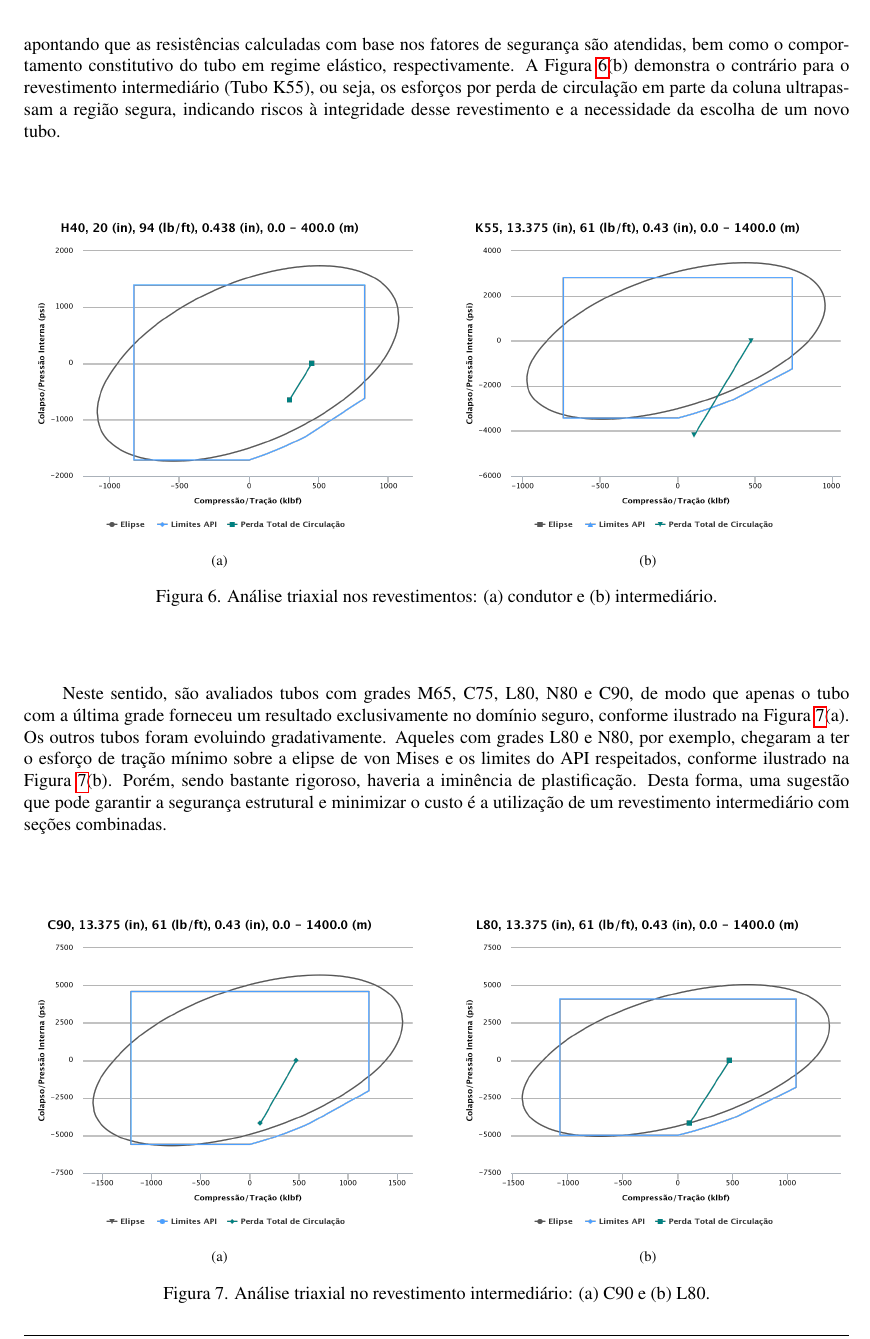
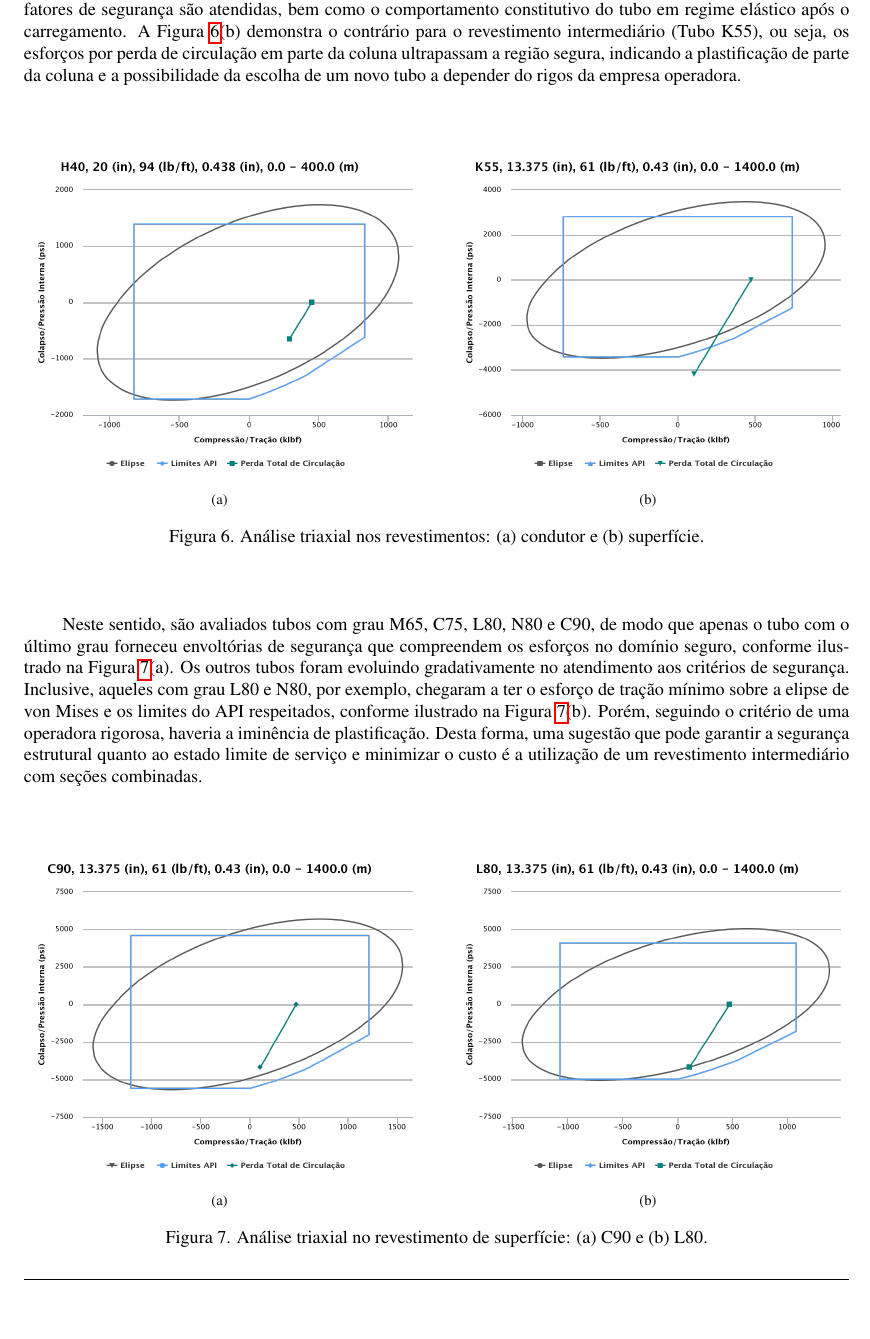
Before and after one commit to otaviobarodrigues/engpet, a LaTeX book (Trabalho_EngPet.tex): part of page 6 of 8, cut so that both start at the same text, the shorter picture padded with empty space. Compiled offline with pdfLaTeX; a LaTeX package or settings file that is missing is left out.

Commit message:
corrigindo resultados

```diff
--- a/Trabalho_EngPet.tex
+++ b/Trabalho_EngPet.tex
@@ -509,7 +509,7 @@ Colapso [psi]   & 515,47
 \label{tab_res}
 \end{table}
 
-Na Figura \ref{fig:resultsF1}(a) são apresentadas as envoltórias de resistência e de perda de circulação total no revestimento condutor (Tubo H40). Os esforços pela perda  encontram-se no interior dos limites API e da elipse de von Mises, apontando que as resistências calculadas com base nos fatores de segurança são atendidas, bem como o comportamento constitutivo do tubo em regime elástico, respectivamente. A Figura \ref{fig:resultsF1}(b) demonstra o contrário para o revestimento intermediário (Tubo K55), ou seja, os esforços por perda de circulação em parte da coluna ultrapassam a região segura, indicando riscos à integridade desse revestimento e a necessidade da escolha de um novo tubo.
+Na Figura \ref{fig:resultsF1}(a) são apresentadas as envoltórias de resistência e os pares ordenados de pressão e esforço, considerando a perda por circulação total no revestimento condutor (Tubo H40). Os esforços pela perda  encontram-se no interior dos limites API e da elipse de von Mises, apontando que as resistências calculadas com base nos fatores de segurança são atendidas, bem como o comportamento constitutivo do tubo em regime elástico após o carregamento. A Figura \ref{fig:resultsF1}(b) demonstra o contrário para o revestimento intermediário (Tubo K55), ou seja, os esforços por perda de circulação em parte da coluna ultrapassam a região segura, indicando a plastificação de parte da coluna e a possibilidade da escolha de um novo tubo a depender do rigos da empresa operadora.
 
 
 \begin{figure}[H]
@@ -518,12 +518,12 @@ Na Figura \ref{fig:resultsF1}(a) são apresentadas as envoltórias de resistênc
 \subfigure[ref1][]{\includegraphics[width=7.6cm]{./Figures/fase1/tri.png}}\qquad
 \subfigure[ref2][]{\includegraphics[width=7.6cm]{./Figures/fase2/tri.png}}
 %\subfigure[ref3][]{\includegraphics[width=7.6cm]{./Figures/fase1/tracao.png}}
-\caption{\centering{Análise triaxial nos revestimentos: (a) condutor e (b) intermediário.}}
+\caption{\centering{Análise triaxial nos revestimentos: (a) condutor e (b) superfície.}}
 \label{fig:resultsF1}
 \end{center}
 \end{figure}
 
-Neste sentido, são avaliados tubos com grades M65, C75, L80, N80 e C90, de modo que apenas o tubo com a última grade forneceu um resultado exclusivamente no domínio seguro, conforme ilustrado na Figura \ref{fig:resultsF2}(a). Os outros tubos foram evoluindo gradativamente. Aqueles com grades L80 e N80, por exemplo, chegaram a ter o esforço de tração mínimo sobre a elipse de von Mises e os limites do API respeitados, conforme ilustrado na Figura \ref{fig:resultsF2}(b). Porém, sendo bastante rigoroso, haveria a iminência de plastificação. Desta forma, uma sugestão que pode garantir a segurança estrutural e minimizar o custo é a utilização de um revestimento intermediário com seções combinadas.
+Neste sentido, são avaliados tubos com grau M65, C75, L80, N80 e C90, de modo que apenas o tubo com o último grau forneceu envoltórias de segurança que compreendem os esforços no domínio seguro, conforme ilustrado na Figura \ref{fig:resultsF2}(a). Os outros tubos foram evoluindo gradativamente no atendimento aos critérios de segurança. Inclusive, aqueles com grau L80 e N80, por exemplo, chegaram a ter o esforço de tração mínimo sobre a elipse de von Mises e os limites do API respeitados, conforme ilustrado na Figura \ref{fig:resultsF2}(b). Porém, seguindo o critério de uma operadora rigorosa, haveria a iminência de plastificação. Desta forma, uma sugestão que pode garantir a segurança estrutural quanto ao estado limite de serviço e minimizar o custo é a utilização de um revestimento intermediário com seções combinadas.
 
 \begin{figure}[H]
 \begin{center}
@@ -531,7 +531,7 @@ Neste sentido, são avaliados tubos com grades M65, C75, L80, N80 e C90, de modo
 \subfigure[ref1][]{\includegraphics[width=7.6cm]{./Figures/fase2/c90.png}}\qquad
 \subfigure[ref2][]{\includegraphics[width=7.6cm]{./Figures/fase2/l80.png}}
 %\subfigure[ref3][]{\includegraphics[width=7.6cm]{./Figures/fase1/tracao.png}}
-\caption{\centering{Análise triaxial no revestimento intermediário: (a) C90 e (b) L80.}}
+\caption{\centering{Análise triaxial no revestimento de superfície: (a) C90 e (b) L80.}}
 \label{fig:resultsF2}
 \end{center}
 \end{figure}
```
Also changed, not shown: Trabalho_EngPet.pdf, Trabalho_EngPet.tex (4 more changed lines), 2 other files.
